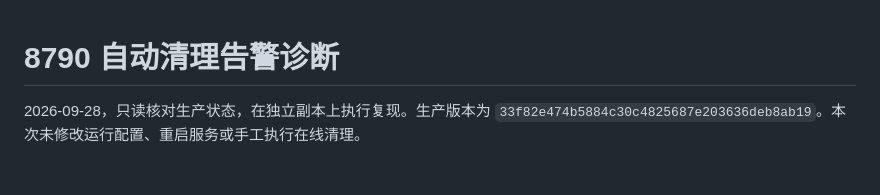
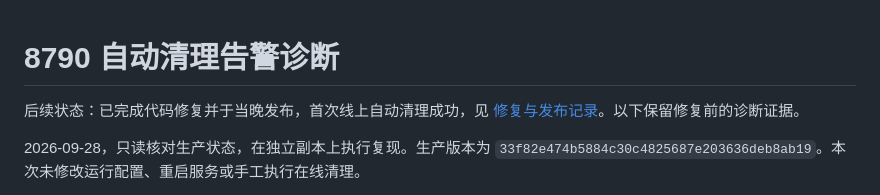
Before and after one commit to chai11w/structural-mechanics-ai-search, a Markdown page: docs/retention-alarm-diagnosis-20260928.md, the part around the change. GitHub-like rendering; blank space fills up the shorter version.

Commit message:
docs: record verified retention repair and public route recovery

```diff
--- a/docs/retention-alarm-diagnosis-20260928.md
+++ b/docs/retention-alarm-diagnosis-20260928.md
@@ -1,4 +1,6 @@
 # 8790 自动清理告警诊断
+
+后续状态：已完成代码修复并于当晚发布，首次线上自动清理成功，见 [修复与发布记录](retention-alarm-recovery-20260928.md)。以下保留修复前的诊断证据。
 
 2026-09-28，只读核对生产状态，在独立副本上执行复现。生产版本为 `33f82e474b5884c30c4825687e203636deb8ab19`。本次未修改运行配置、重启服务或手工执行在线清理。
 
```
Also changed, not shown: docs/retention-alarm-recovery-20260928.md (added, +43 -0 lines).
